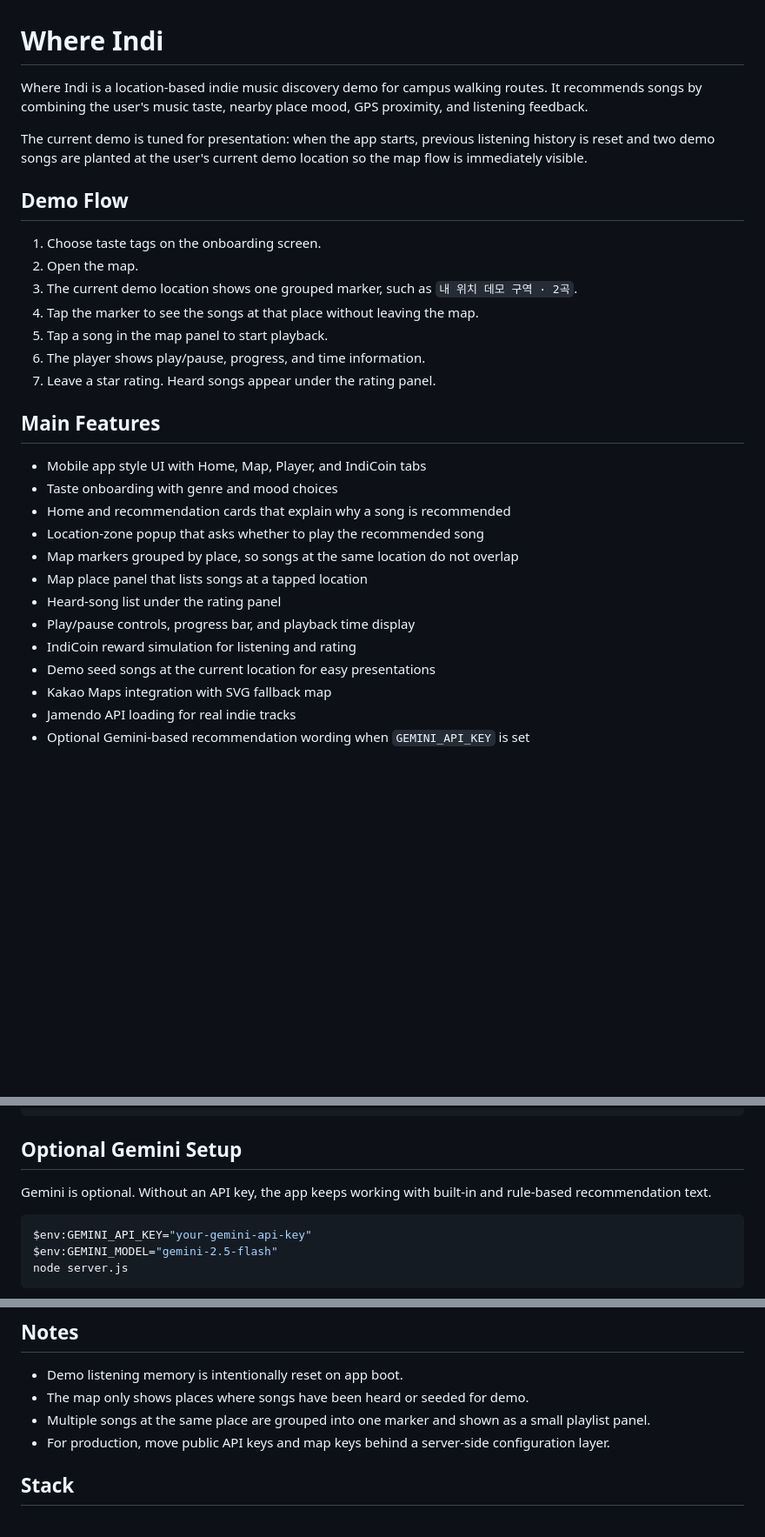
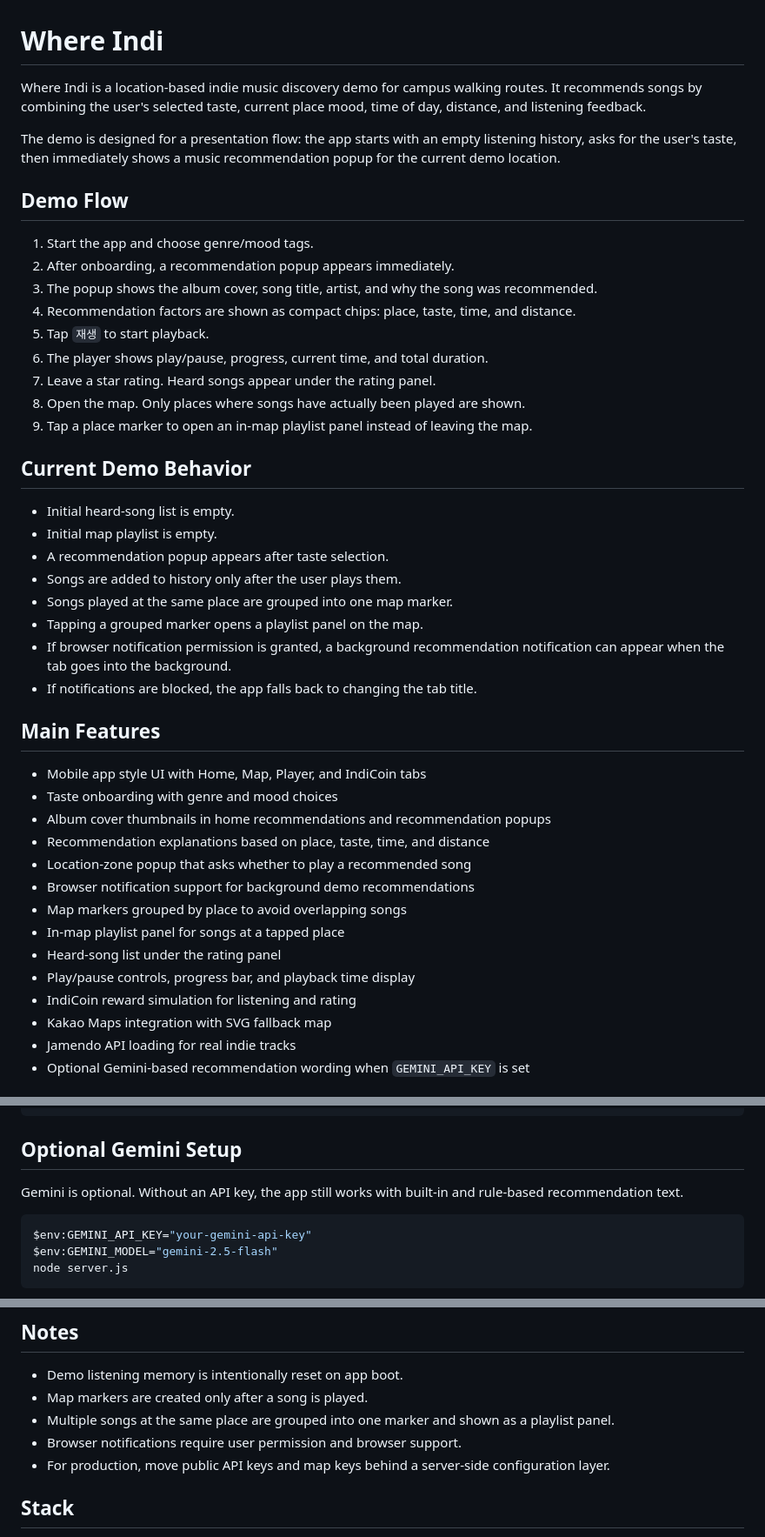
Before and after one commit to jhpark322/khu_sh, a Markdown page: README.md, 3 parts joined by grey strips. Shown at 87% size. Drawn GitHub-style; blank space fills up the shorter version.

Commit message:
Finalize README for presentation demo

````diff
--- a/README.md
+++ b/README.md
@@ -1,32 +1,46 @@
 # Where Indi
 
 Where Indi is a location-based indie music discovery demo for campus walking routes.
-It recommends songs by combining the user's music taste, nearby place mood, GPS proximity, and listening feedback.
+It recommends songs by combining the user's selected taste, current place mood, time of day, distance, and listening feedback.
 
-The current demo is tuned for presentation: when the app starts, previous listening history is reset and two demo songs are planted at the user's current demo location so the map flow is immediately visible.
+The demo is designed for a presentation flow: the app starts with an empty listening history, asks for the user's taste, then immediately shows a music recommendation popup for the current demo location.
 
 ## Demo Flow
 
-1. Choose taste tags on the onboarding screen.
-2. Open the map.
-3. The current demo location shows one grouped marker, such as `내 위치 데모 구역 · 2곡`.
-4. Tap the marker to see the songs at that place without leaving the map.
-5. Tap a song in the map panel to start playback.
-6. The player shows play/pause, progress, and time information.
+1. Start the app and choose genre/mood tags.
+2. After onboarding, a recommendation popup appears immediately.
+3. The popup shows the album cover, song title, artist, and why the song was recommended.
+4. Recommendation factors are shown as compact chips: place, taste, time, and distance.
+5. Tap `재생` to start playback.
+6. The player shows play/pause, progress, current time, and total duration.
 7. Leave a star rating. Heard songs appear under the rating panel.
+8. Open the map. Only places where songs have actually been played are shown.
+9. Tap a place marker to open an in-map playlist panel instead of leaving the map.
+
+## Current Demo Behavior
+
+- Initial heard-song list is empty.
+- Initial map playlist is empty.
+- A recommendation popup appears after taste selection.
+- Songs are added to history only after the user plays them.
+- Songs played at the same place are grouped into one map marker.
+- Tapping a grouped marker opens a playlist panel on the map.
+- If browser notification permission is granted, a background recommendation notification can appear when the tab goes into the background.
+- If notifications are blocked, the app falls back to changing the tab title.
 
 ## Main Features
 
 - Mobile app style UI with Home, Map, Player, and IndiCoin tabs
 - Taste onboarding with genre and mood choices
-- Home and recommendation cards that explain why a song is recommended
-- Location-zone popup that asks whether to play the recommended song
-- Map markers grouped by place, so songs at the same location do not overlap
-- Map place panel that lists songs at a tapped location
+- Album cover thumbnails in home recommendations and recommendation popups
+- Recommendation explanations based on place, taste, time, and distance
+- Location-zone popup that asks whether to play a recommended song
+- Browser notification support for background demo recommendations
+- Map markers grouped by place to avoid overlapping songs
+- In-map playlist panel for songs at a tapped place
 - Heard-song list under the rating panel
 - Play/pause controls, progress bar, and playback time display
 - IndiCoin reward simulation for listening and rating
-- Demo seed songs at the current location for easy presentations
 - Kakao Maps integration with SVG fallback map
 - Jamendo API loading for real indie tracks
 - Optional Gemini-based recommendation wording when `GEMINI_API_KEY` is set
@@ -45,7 +59,7 @@ http://127.0.0.1:4173
 
 ## Optional Gemini Setup
 
-Gemini is optional. Without an API key, the app keeps working with built-in and rule-based recommendation text.
+Gemini is optional. Without an API key, the app still works with built-in and rule-based recommendation text.
 
 ```powershell
 $env:GEMINI_API_KEY="your-gemini-api-key"
@@ -72,8 +86,9 @@ The project uses a small Node server with in-memory state and static file servin
 ## Notes
 
 - Demo listening memory is intentionally reset on app boot.
-- The map only shows places where songs have been heard or seeded for demo.
-- Multiple songs at the same place are grouped into one marker and shown as a small playlist panel.
+- Map markers are created only after a song is played.
+- Multiple songs at the same place are grouped into one marker and shown as a playlist panel.
+- Browser notifications require user permission and browser support.
 - For production, move public API keys and map keys behind a server-side configuration layer.
 
 ## Stack
````
